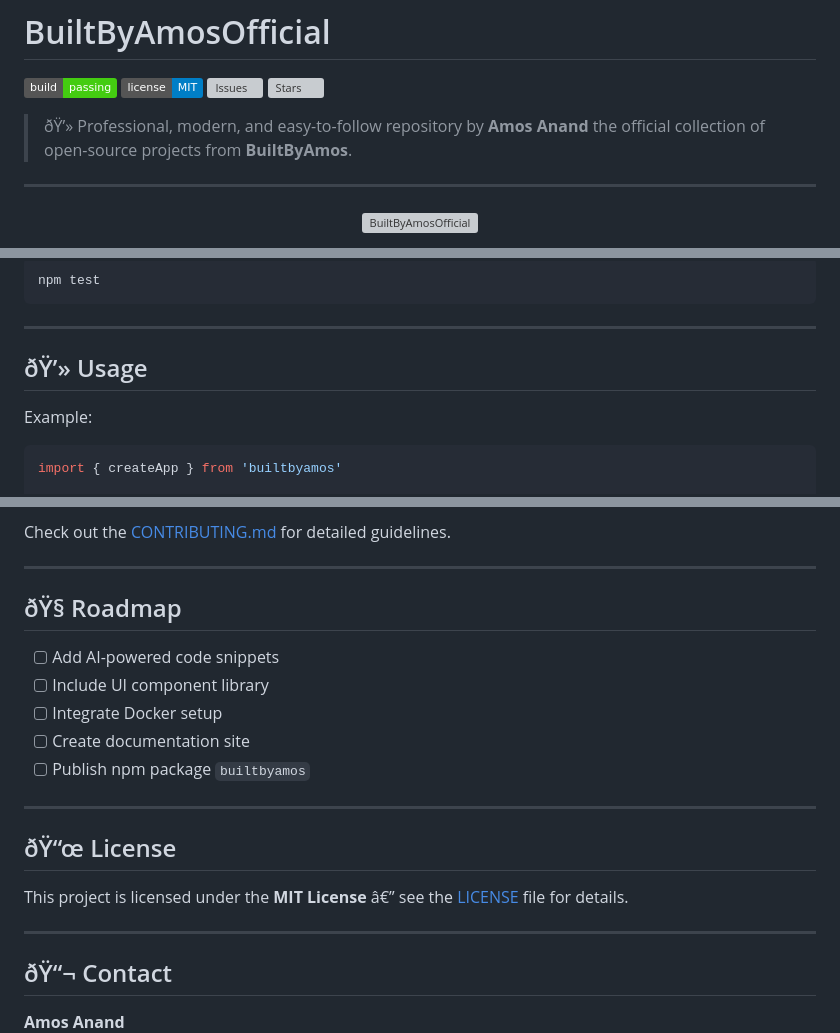
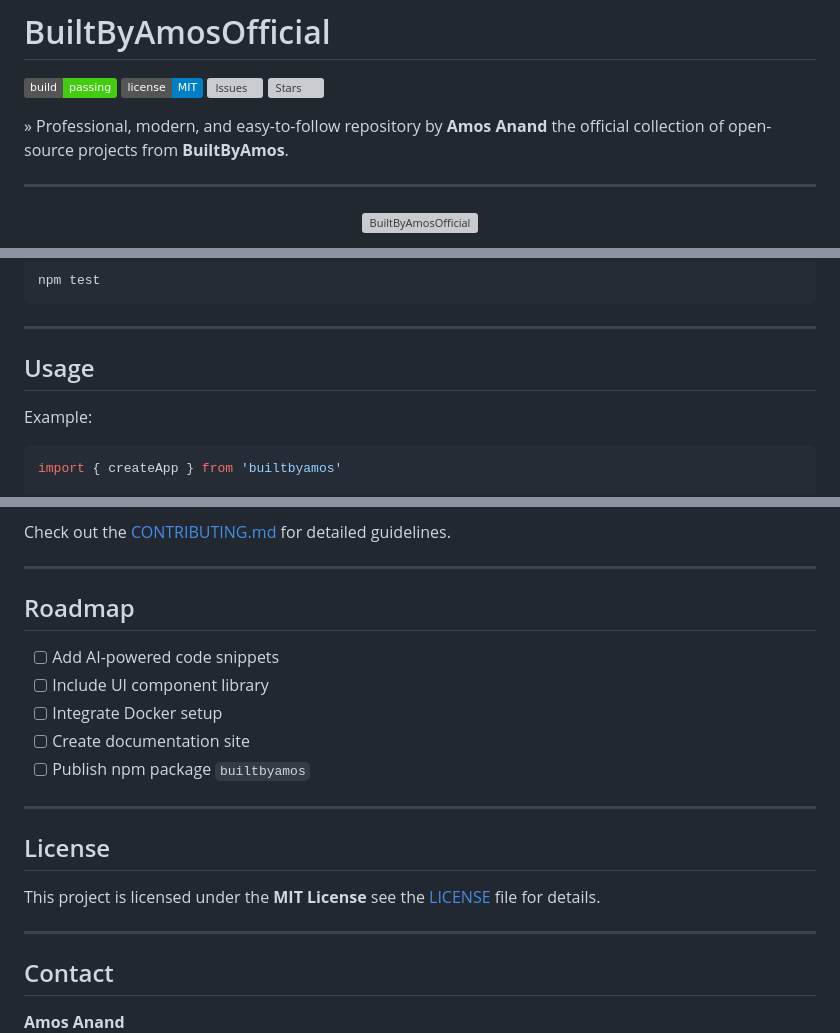
Before and after one commit to BuiltByAmos-1801/BuiltByAmosOfficial, a Markdown page: README.md, 3 parts joined by grey strips. Rendered like a GitHub page; badges without logos; grey boxes are pictures that could not be loaded.

Commit message:
Fix formatting and symbols in README.md
Updated README.md to fix formatting issues and remove unnecessary symbols.

````diff
--- a/README.md
+++ b/README.md
@@ -5,7 +5,7 @@
 [![Issues](https://img.shields.io/github/issues/BuiltByAmos-1801/BuiltByAmosOfficial)](https://github.com/BuiltByAmos-1801/BuiltByAmosOfficial/issues)
 [![Stars](https://img.shields.io/github/stars/BuiltByAmos-1801/BuiltByAmosOfficial?style=social)](https://github.com/BuiltByAmos-1801/BuiltByAmosOfficial/stargazers)
 
-> ðŸ’» Professional, modern, and easy-to-follow repository by **Amos Anand** the official collection of open-source projects from **BuiltByAmos**.
+» Professional, modern, and easy-to-follow repository by **Amos Anand** the official collection of open-source projects from **BuiltByAmos**.
 
 ---
 
@@ -115,7 +115,7 @@ npm test
 
 ---
 
-## ðŸ’» Usage
+## Usage
 
 Example:
 ```js
@@ -156,7 +156,7 @@ Check out the [CONTRIBUTING.md](./CONTRIBUTING.md) for detailed guidelines.
 
 ---
 
-## ðŸ§­ Roadmap
+## Roadmap
 
 - [ ] Add AI-powered code snippets
 - [ ] Include UI component library
@@ -166,12 +166,12 @@ Check out the [CONTRIBUTING.md](./CONTRIBUTING.md) for detailed guidelines.
 
 ---
 
-## ðŸ“œ License
+## License
 
-This project is licensed under the **MIT License** â€” see the [LICENSE](./LICENSE) file for details.
+This project is licensed under the **MIT License** see the [LICENSE](./LICENSE) file for details.
 
 ---
 
-## ðŸ“¬ Contact
+## Contact
 
 **Amos Anand**
````
Also changed, not shown: other parts of README.md (+9 -9 lines).
